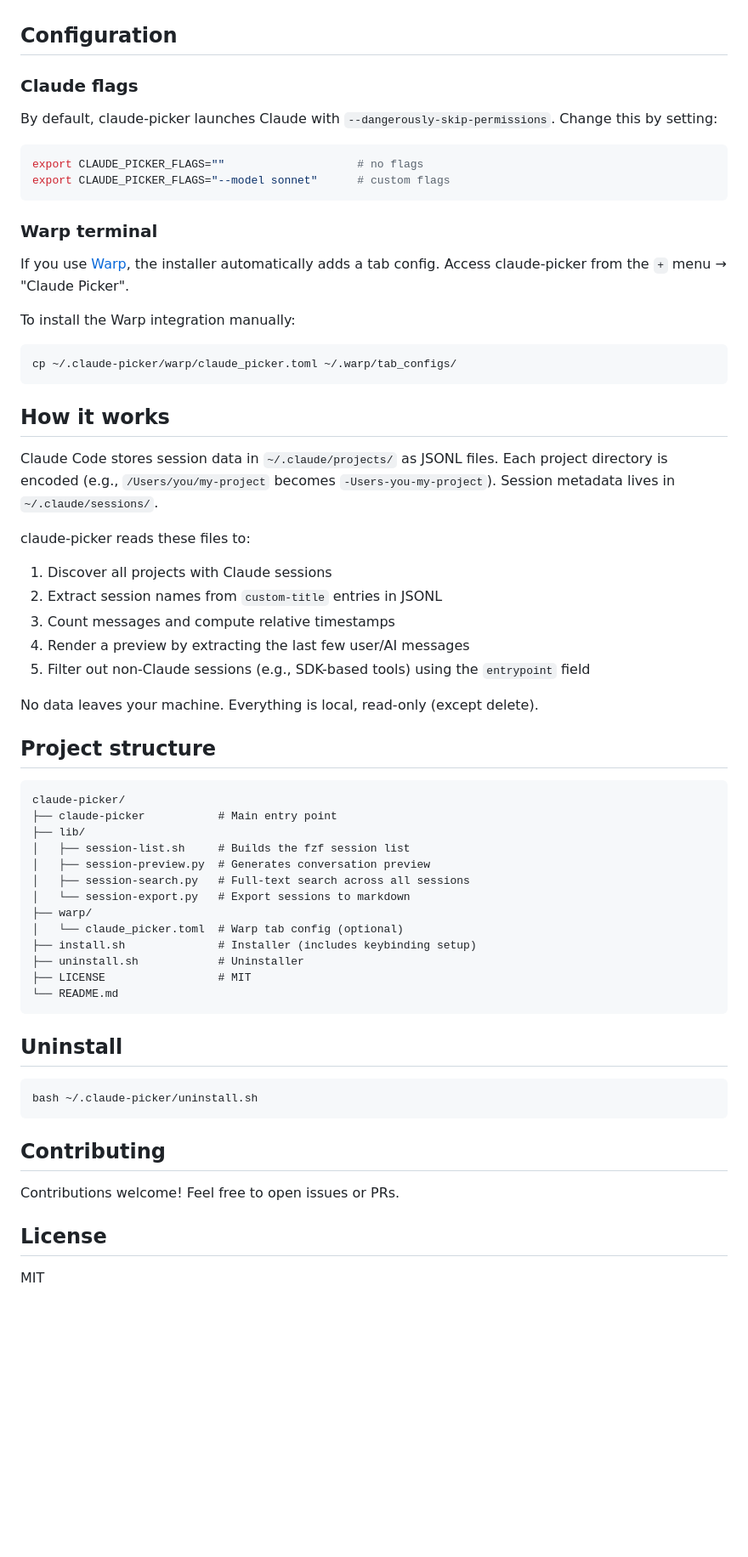
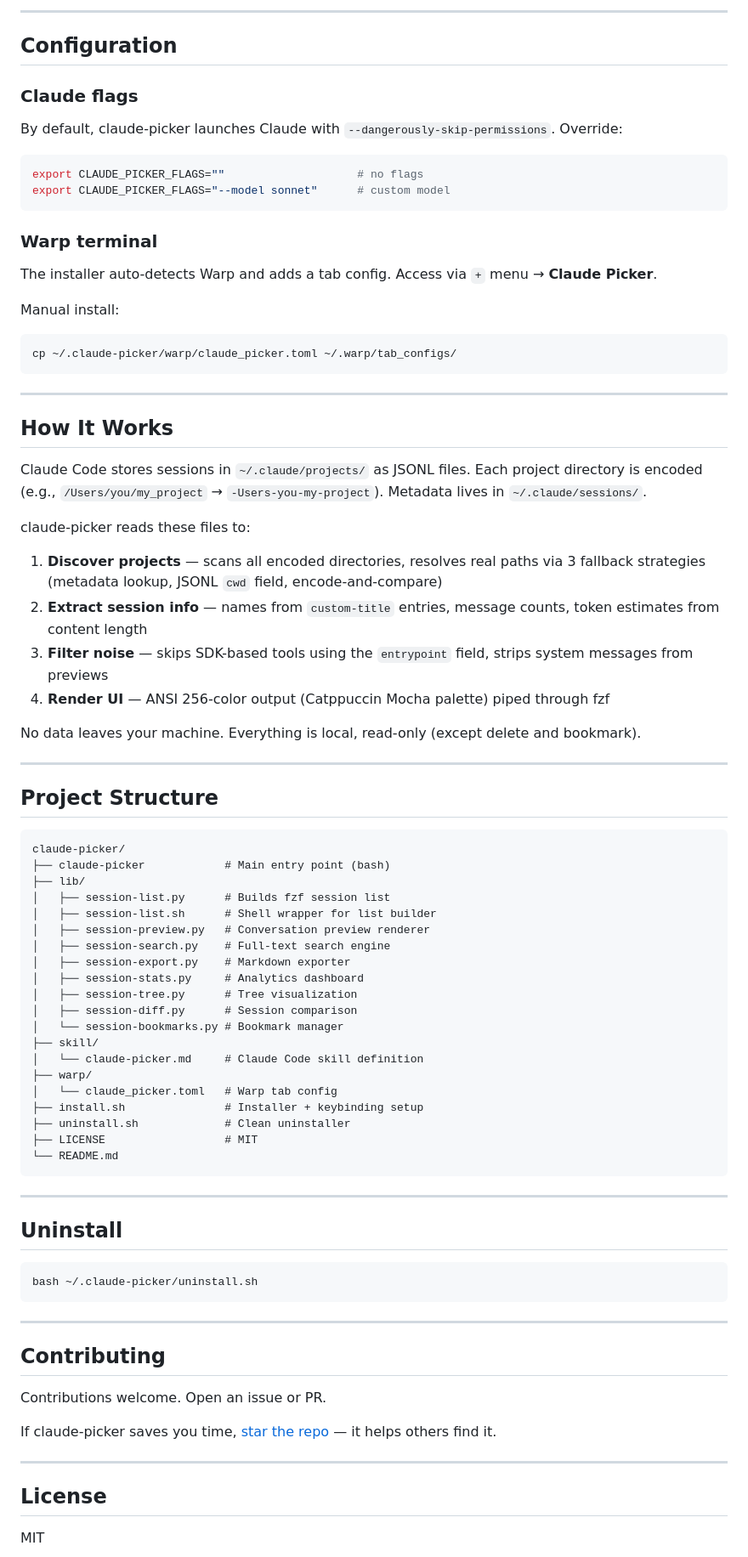
Before and after one commit to anshul-garg27/claude-picker, a Markdown page: README.md, the part around one of its changes. Shown at 85% size. Rendered like a GitHub page; blank space fills up the shorter version.

````diff
--- a/README.md
+++ b/README.md
@@ -89,55 +170,69 @@ Named sessions appear at the top with a `●` indicator. Unnamed sessions appear
+---
 
 ## Configuration
 
 ### Claude flags
 
-By default, claude-picker launches Claude with `--dangerously-skip-permissions`. Change this by setting:
+By default, claude-picker launches Claude with `--dangerously-skip-permissions`. Override:
 
 ```bash
 export CLAUDE_PICKER_FLAGS=""                    # no flags
-export CLAUDE_PICKER_FLAGS="--model sonnet"      # custom flags
+export CLAUDE_PICKER_FLAGS="--model sonnet"      # custom model
 ```
 
 ### Warp terminal
 
-If you use [Warp](https://warp.dev), the installer automatically adds a tab config. Access claude-picker from the `+` menu → "Claude Picker".
+The installer auto-detects Warp and adds a tab config. Access via `+` menu → **Claude Picker**.
 
-To install the Warp integration manually:
+Manual install:
 
 ```bash
 cp ~/.claude-picker/warp/claude_picker.toml ~/.warp/tab_configs/
 ```
 
-## How it works
+---
 
-Claude Code stores session data in `~/.claude/projects/` as JSONL files. Each project directory is encoded (e.g., `/Users/you/my-project` becomes `-Users-you-my-project`). Session metadata lives in `~/.claude/sessions/`.
+## How It Works
+
+Claude Code stores sessions in `~/.claude/projects/` as JSONL files. Each project directory is encoded (e.g., `/Users/you/my_project` → `-Users-you-my-project`). Metadata lives in `~/.claude/sessions/`.
 
 claude-picker reads these files to:
-1. Discover all projects with Claude sessions
-2. Extract session names from `custom-title` entries in JSONL
-3. Count messages and compute relative timestamps
-4. Render a preview by extracting the last few user/AI messages
-5. Filter out non-Claude sessions (e.g., SDK-based tools) using the `entrypoint` field
 
-No data leaves your machine. Everything is local, read-only (except delete).
+1. **Discover projects** — scans all encoded directories, resolves real paths via 3 fallback strategies (metadata lookup, JSONL `cwd` field, encode-and-compare)
+2. **Extract session info** — names from `custom-title` entries, message counts, token estimates from content length
+3. **Filter noise** — skips SDK-based tools using the `entrypoint` field, strips system messages from previews
+4. **Render UI** — ANSI 256-color output (Catppuccin Mocha palette) piped through fzf
 
-## Project structure
+No data leaves your machine. Everything is local, read-only (except delete and bookmark).
+
+---
+
+## Project Structure
 
 ```
 claude-picker/
-├── claude-picker           # Main entry point
+├── claude-picker            # Main entry point (bash)
 ├── lib/
-│   ├── session-list.sh     # Builds the fzf session list
-│   ├── session-preview.py  # Generates conversation preview
-│   ├── session-search.py   # Full-text search across all sessions
-│   └── session-export.py   # Export sessions to markdown
+│   ├── session-list.py      # Builds fzf session list
+│   ├── session-list.sh      # Shell wrapper for list builder
+│   ├── session-preview.py   # Conversation preview renderer
+│   ├── session-search.py    # Full-text search engine
+│   ├── session-export.py    # Markdown exporter
+│   ├── session-stats.py     # Analytics dashboard
+│   ├── session-tree.py      # Tree visualization
+│   ├── session-diff.py      # Session comparison
+│   └── session-bookmarks.py # Bookmark manager
+├── skill/
+│   └── claude-picker.md     # Claude Code skill definition
 ├── warp/
-│   └── claude_picker.toml  # Warp tab config (optional)
-├── install.sh              # Installer (includes keybinding setup)
-├── uninstall.sh            # Uninstaller
-├── LICENSE                 # MIT
+│   └── claude_picker.toml   # Warp tab config
+├── install.sh               # Installer + keybinding setup
+├── uninstall.sh             # Clean uninstaller
+├── LICENSE                  # MIT
 └── README.md
 ```
+
+---
 
 ## Uninstall
 
@@ -145,9 +240,15 @@ claude-picker/
 bash ~/.claude-picker/uninstall.sh
 ```
 
+---
+
 ## Contributing
 
-Contributions welcome! Feel free to open issues or PRs.
+Contributions welcome. Open an issue or PR.
+
+If claude-picker saves you time, [star the repo](https://github.com/anshul-garg27/claude-picker) — it helps others find it.
+
+---
 
 ## License
 
````
Also changed, not shown: other parts of README.md (+139 -56 lines).
